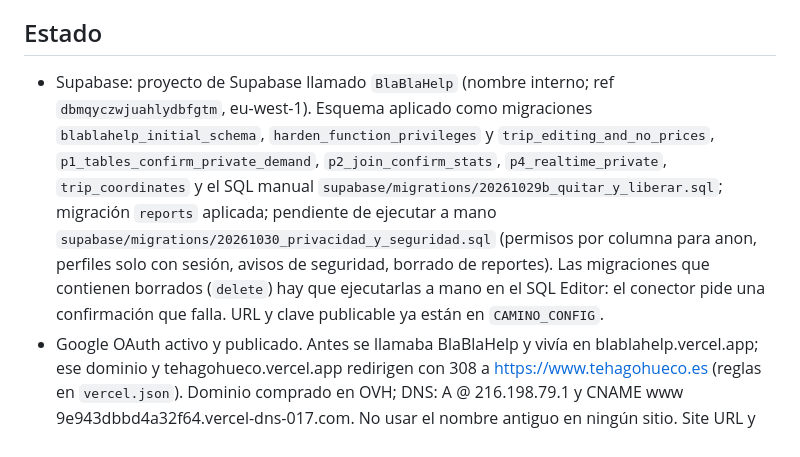
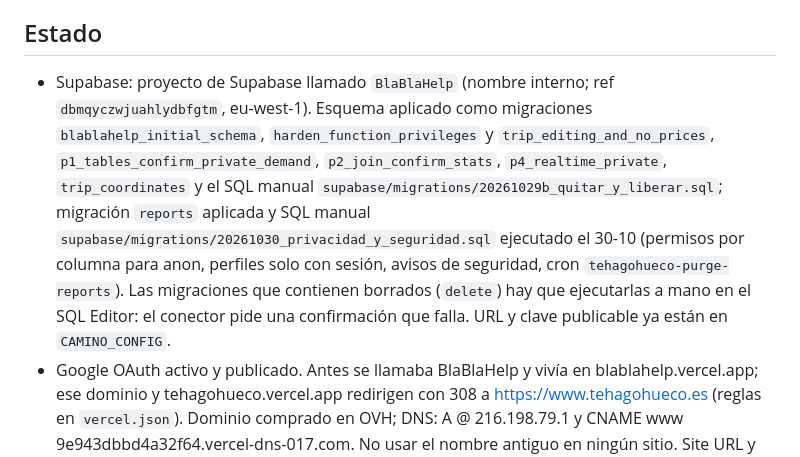
Before and after one commit to nicorenedo/tehagohueco, a Markdown page: CLAUDE.md, the part around the change. Rendered like a GitHub page.

Commit message:
Estado: SQL de privacidad ejecutado
Co-Authored-By: Claude Opus 5.5 <noreply@anthropic.com>
Claude-Session: https://claude.ai/code/session_01XKZuqgnNNbuSJAekzwhPkL

```diff
--- a/CLAUDE.md
+++ b/CLAUDE.md
@@ -26,7 +26,7 @@ Web solidaria sin ánimo de lucro para compartir coche Madrid–Andalucía mient
 - Antes de dar por buena una edición visual: servir con `python3 -m http.server 8080` y revisar a 1440 y 390 px.
 
 ## Estado
-- Supabase: proyecto de Supabase llamado `BlaBlaHelp` (nombre interno; ref `dbmqyczwjuahlydbfgtm`, eu-west-1). Esquema aplicado como migraciones `blablahelp_initial_schema`, `harden_function_privileges` y `trip_editing_and_no_prices`, `p1_tables_confirm_private_demand`, `p2_join_confirm_stats`, `p4_realtime_private`, `trip_coordinates` y el SQL manual `supabase/migrations/20261029b_quitar_y_liberar.sql`; migración `reports` aplicada; pendiente de ejecutar a mano `supabase/migrations/20261030_privacidad_y_seguridad.sql` (permisos por columna para anon, perfiles solo con sesión, avisos de seguridad, borrado de reportes). Las migraciones que contienen borrados (`delete`) hay que ejecutarlas a mano en el SQL Editor: el conector pide una confirmación que falla. URL y clave publicable ya están en `CAMINO_CONFIG`.
+- Supabase: proyecto de Supabase llamado `BlaBlaHelp` (nombre interno; ref `dbmqyczwjuahlydbfgtm`, eu-west-1). Esquema aplicado como migraciones `blablahelp_initial_schema`, `harden_function_privileges` y `trip_editing_and_no_prices`, `p1_tables_confirm_private_demand`, `p2_join_confirm_stats`, `p4_realtime_private`, `trip_coordinates` y el SQL manual `supabase/migrations/20261029b_quitar_y_liberar.sql`; migración `reports` aplicada y SQL manual `supabase/migrations/20261030_privacidad_y_seguridad.sql` ejecutado el 30-10 (permisos por columna para anon, perfiles solo con sesión, avisos de seguridad, cron `tehagohueco-purge-reports`). Las migraciones que contienen borrados (`delete`) hay que ejecutarlas a mano en el SQL Editor: el conector pide una confirmación que falla. URL y clave publicable ya están en `CAMINO_CONFIG`.
 - Google OAuth activo y publicado. Antes se llamaba BlaBlaHelp y vivía en blablahelp.vercel.app; ese dominio y tehagohueco.vercel.app redirigen con 308 a https://www.tehagohueco.es (reglas en `vercel.json`). Dominio comprado en OVH; DNS: A @ 216.198.79.1 y CNAME www 9e943dbbd4a32f64.vercel-dns-017.com. No usar el nombre antiguo en ningún sitio. Site URL y Redirect URLs deben apuntar a https://www.tehagohueco.es
 
 ## Despliegue
```
